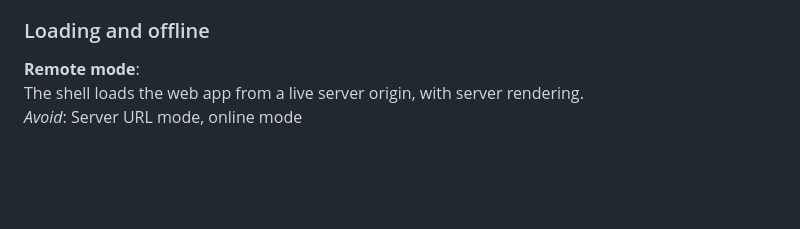
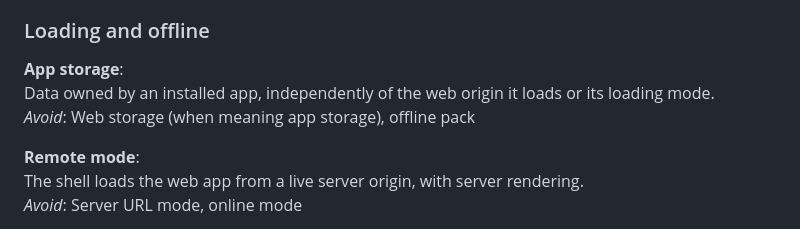
Before and after one commit to akshat-OwO/radical, a Markdown page: GLOSSARY.md, the part around the change. GitHub-like rendering; blank space fills up the shorter version.

Commit message:
docs: record native app storage scope (#169)

```diff
--- a/GLOSSARY.md
+++ b/GLOSSARY.md
@@ -126,6 +126,10 @@ _Avoid_: Device context, client hints
 
 ### Loading and offline
 
+**App storage**:\
+Data owned by an installed app, independently of the web origin it loads or its loading mode.\
+_Avoid_: Web storage (when meaning app storage), offline pack
+
 **Remote mode**:\
 The shell loads the web app from a live server origin, with server rendering.\
 _Avoid_: Server URL mode, online mode
```
Also changed, not shown: docs/adr/0023-app-storage-scope.md (added, +37 -0 lines).
